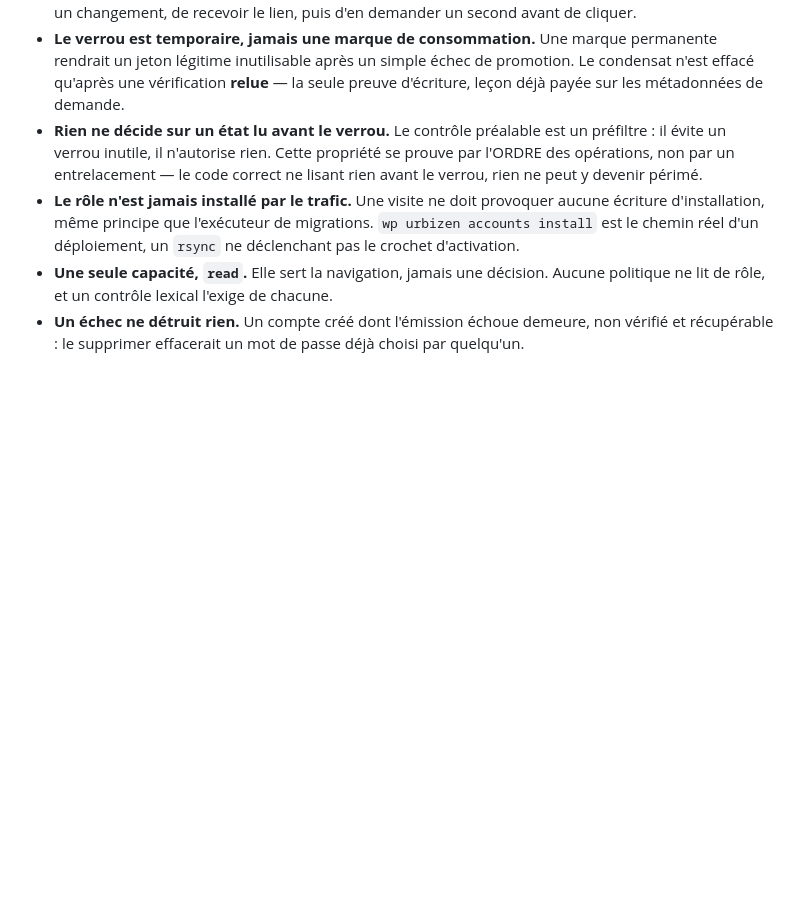
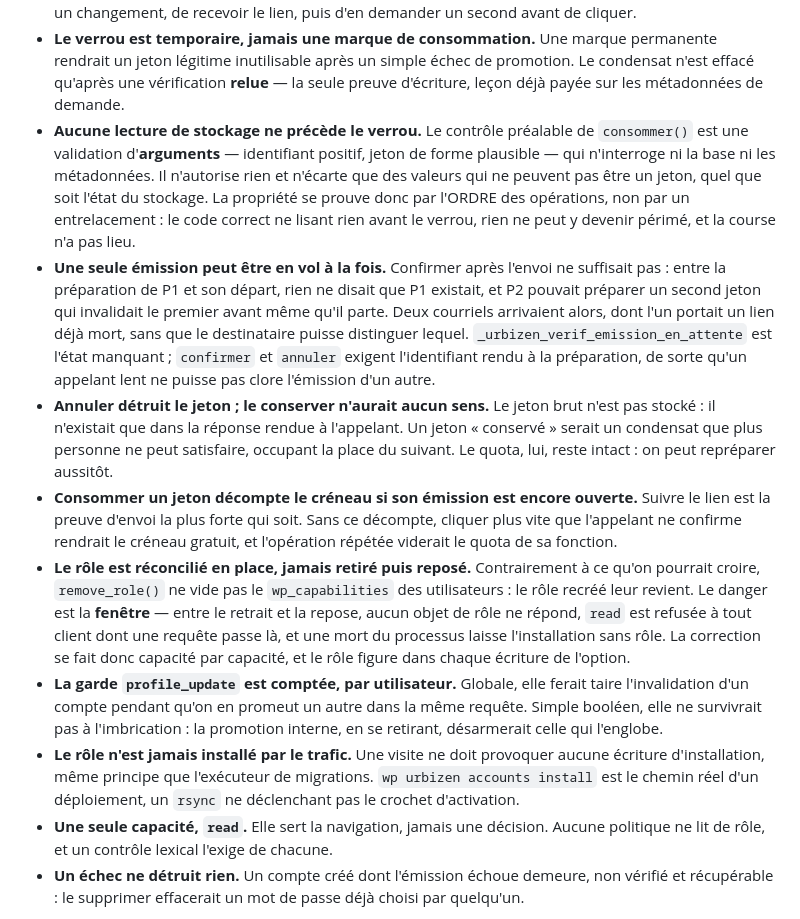
Before and after one commit to Urbizen/urbizen-platform, a Markdown page: docs/DECISIONS.md, the part around the change. GitHub-like rendering; blank space fills up the shorter version.

```diff
--- a/docs/DECISIONS.md
+++ b/docs/DECISIONS.md
@@ -1734,10 +1734,41 @@ relations *utilisateur × organisation* que `user_meta` ne sait pas porter.
   permanente rendrait un jeton légitime inutilisable après un simple échec de
   promotion. Le condensat n'est effacé qu'après une vérification **relue** — la
   seule preuve d'écriture, leçon déjà payée sur les métadonnées de demande.
-- **Rien ne décide sur un état lu avant le verrou.** Le contrôle préalable est
-  un préfiltre : il évite un verrou inutile, il n'autorise rien. Cette propriété
-  se prouve par l'ORDRE des opérations, non par un entrelacement — le code
-  correct ne lisant rien avant le verrou, rien ne peut y devenir périmé.
+- **Aucune lecture de stockage ne précède le verrou.** Le contrôle préalable de
+  `consommer()` est une validation d'**arguments** — identifiant positif, jeton
+  de forme plausible — qui n'interroge ni la base ni les métadonnées. Il
+  n'autorise rien et n'écarte que des valeurs qui ne peuvent pas être un jeton,
+  quel que soit l'état du stockage. La propriété se prouve donc par l'ORDRE des
+  opérations, non par un entrelacement : le code correct ne lisant rien avant le
+  verrou, rien ne peut y devenir périmé, et la course n'a pas lieu.
+- **Une seule émission peut être en vol à la fois.** Confirmer après l'envoi ne
+  suffisait pas : entre la préparation de P1 et son départ, rien ne disait que
+  P1 existait, et P2 pouvait préparer un second jeton qui invalidait le premier
+  avant même qu'il parte. Deux courriels arrivaient alors, dont l'un portait un
+  lien déjà mort, sans que le destinataire puisse distinguer lequel.
+  `_urbizen_verif_emission_en_attente` est l'état manquant ; `confirmer` et
+  `annuler` exigent l'identifiant rendu à la préparation, de sorte qu'un appelant
+  lent ne puisse pas clore l'émission d'un autre.
+- **Annuler détruit le jeton ; le conserver n'aurait aucun sens.** Le jeton brut
+  n'est pas stocké : il n'existait que dans la réponse rendue à l'appelant. Un
+  jeton « conservé » serait un condensat que plus personne ne peut satisfaire,
+  occupant la place du suivant. Le quota, lui, reste intact : on peut repréparer
+  aussitôt.
+- **Consommer un jeton décompte le créneau si son émission est encore ouverte.**
+  Suivre le lien est la preuve d'envoi la plus forte qui soit. Sans ce décompte,
+  cliquer plus vite que l'appelant ne confirme rendrait le créneau gratuit, et
+  l'opération répétée viderait le quota de sa fonction.
+- **Le rôle est réconcilié en place, jamais retiré puis reposé.** Contrairement
+  à ce qu'on pourrait croire, `remove_role()` ne vide pas le `wp_capabilities`
+  des utilisateurs : le rôle recréé leur revient. Le danger est la **fenêtre** —
+  entre le retrait et la repose, aucun objet de rôle ne répond, `read` est
+  refusée à tout client dont une requête passe là, et une mort du processus
+  laisse l'installation sans rôle. La correction se fait donc capacité par
+  capacité, et le rôle figure dans chaque écriture de l'option.
+- **La garde `profile_update` est comptée, par utilisateur.** Globale, elle
+  ferait taire l'invalidation d'un compte pendant qu'on en promeut un autre dans
+  la même requête. Simple booléen, elle ne survivrait pas à l'imbrication : la
+  promotion interne, en se retirant, désarmerait celle qui l'englobe.
 - **Le rôle n'est jamais installé par le trafic.** Une visite ne doit provoquer
   aucune écriture d'installation, même principe que l'exécuteur de migrations.
   `wp urbizen accounts install` est le chemin réel d'un déploiement, un `rsync`
```
Also changed, not shown: docs/CHANGELOG.md (+31 -5 lines).
